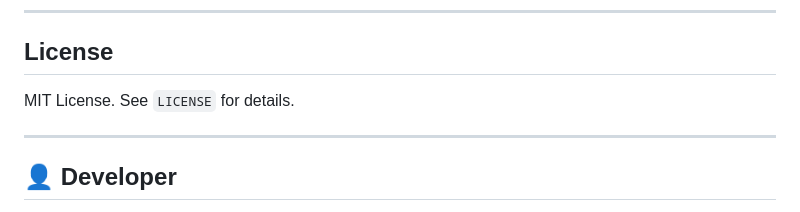
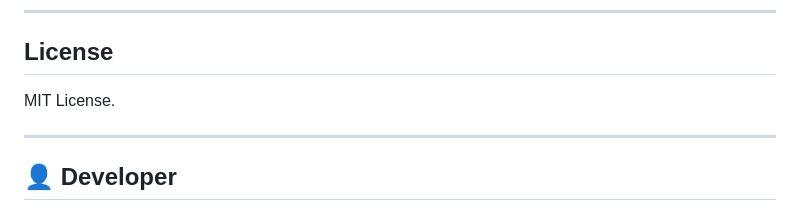
Before and after one commit to bektas-sari/heatmap_vision, a Markdown page: README.md, the part around the change. GitHub-like rendering.

```diff
--- a/README.md
+++ b/README.md
@@ -157,7 +157,7 @@ heatmap_vision/
 
 ## License
 
-MIT License. See `LICENSE` for details.
+MIT License.
 
 ---
 
```
